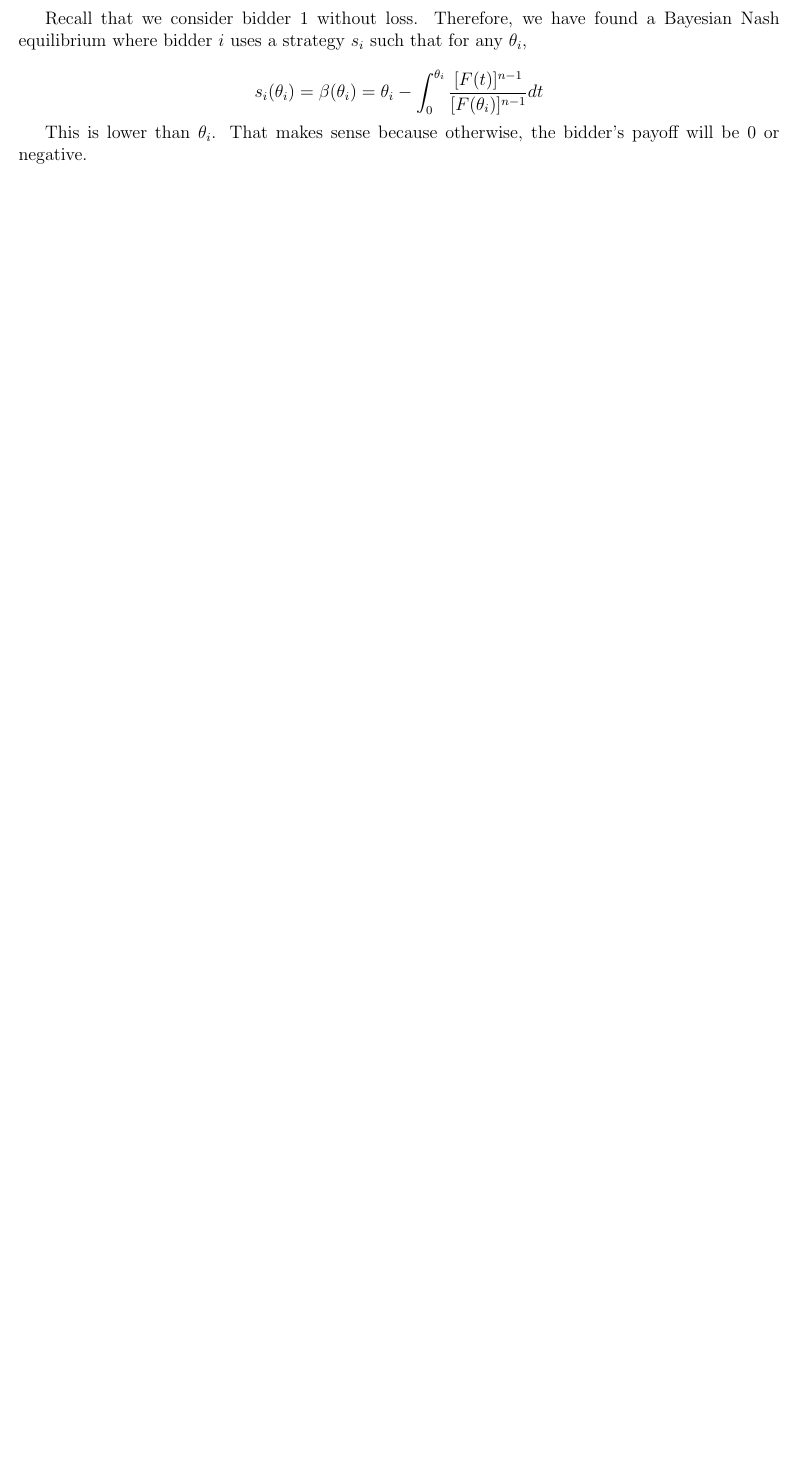
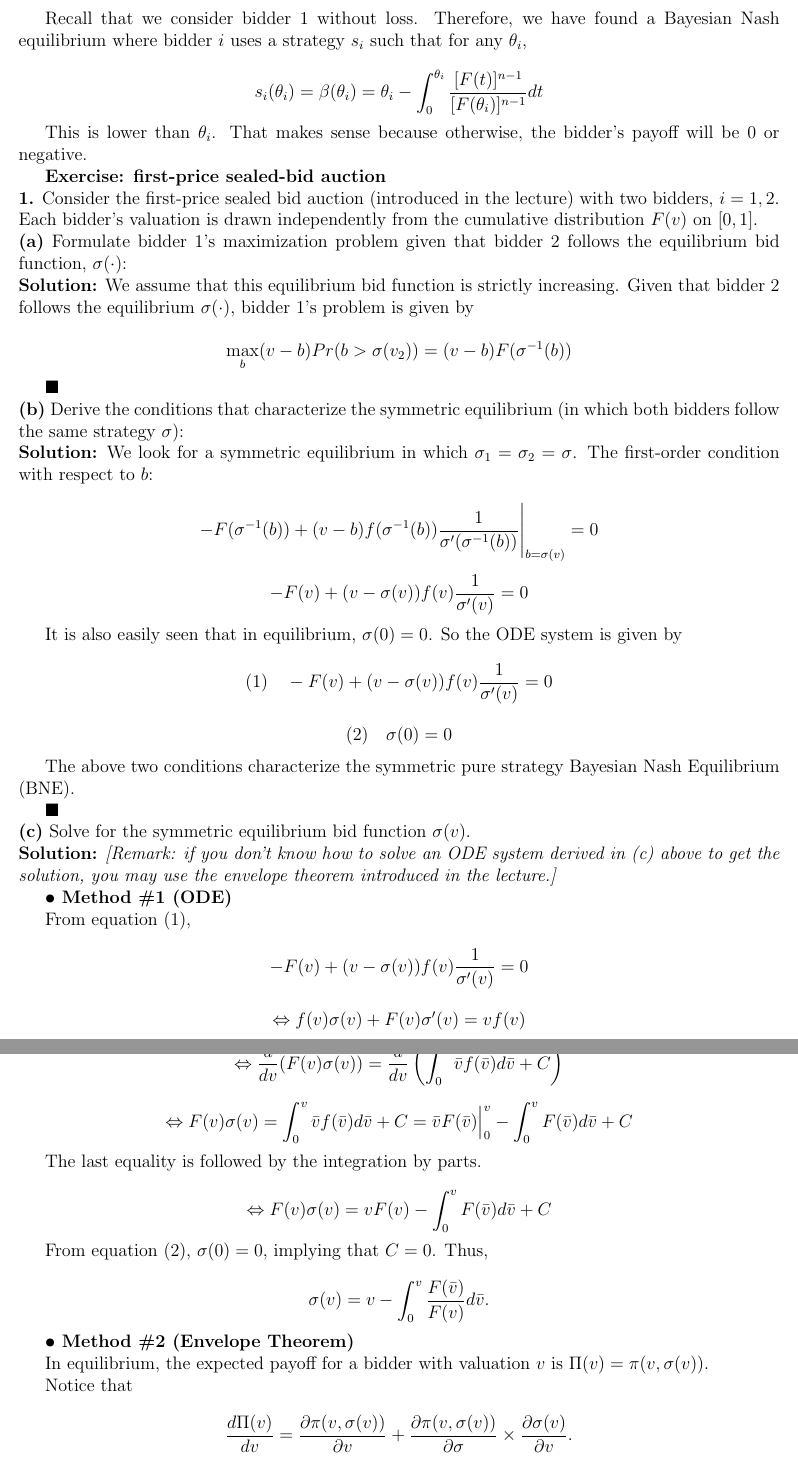
Before and after one commit to Danbo-Chen219/Advanced-Microeconomics, a LaTeX document (Game theory.tex): part of page 19 of 19 before the commit and two parts of pages 19 and 20 of 20 after it, the two joined at a grey line, cut so that both start at the same text, the shorter picture padded with empty space. Compiled offline with pdfLaTeX.

Commit message:
add Auction

```diff
--- a/Game theory.tex
+++ b/Game theory.tex
@@ -899,3 +899,95 @@ s_i(\theta_i) = \beta(\theta_i) = \theta_i - \int_0^{\theta_i} \frac{[F(t)]^{n-1
 
 This is lower than \( \theta_i \). That makes sense because otherwise, the bidder's payoff will be 0 or negative.
 
+\textbf{Exercise: first-price sealed-bid auction}
+
+\noindent
+\textbf{1.} Consider the first-price sealed bid auction (introduced in the lecture) with two bidders, \( i = 1,2 \).
+Each bidder’s valuation is drawn independently from the cumulative distribution \( F(v) \) on \( [0,1] \).
+
+\noindent
+\textbf{(a)} Formulate bidder 1’s maximization problem given that bidder 2 follows the equilibrium bid function, \( \sigma(\cdot) \):
+
+\noindent
+\textbf{Solution:} We assume that this equilibrium bid function is strictly increasing. Given that bidder 2 follows the equilibrium \( \sigma(\cdot) \), bidder 1’s problem is given by
+
+\[
+\max_b (v - b) Pr(b > \sigma(v_2)) = (v - b) F(\sigma^{-1}(b))
+\]
+
+\(\blacksquare\)
+
+\noindent
+\textbf{(b)} Derive the conditions that characterize the symmetric equilibrium (in which both bidders follow the same strategy \( \sigma \)):
+
+\noindent
+\textbf{Solution:} We look for a symmetric equilibrium in which \( \sigma_1 = \sigma_2 = \sigma \). The first-order condition with respect to \( b \):
+
+\[
+- F(\sigma^{-1}(b)) + (v - b) f(\sigma^{-1}(b)) \frac{1}{\sigma'(\sigma^{-1}(b))} \Bigg|_{b = \sigma(v)} = 0
+\]
+
+\[
+- F(v) + (v - \sigma(v)) f(v) \frac{1}{\sigma'(v)} = 0
+\]
+
+It is also easily seen that in equilibrium, \( \sigma(0) = 0 \). So the ODE system is given by
+
+\[
+(1) \quad -F(v) + (v - \sigma(v)) f(v) \frac{1}{\sigma'(v)} = 0
+\]
+
+\[
+(2) \quad \sigma(0) = 0
+\]
+
+The above two conditions characterize the symmetric pure strategy Bayesian Nash Equilibrium (BNE).
+
+\(\blacksquare\)
+
+\noindent
+\textbf{(c)} Solve for the symmetric equilibrium bid function \( \sigma(v) \).
+
+\noindent
+\textbf{Solution:} \textit{[Remark: if you don’t know how to solve an ODE system derived in (c) above to get the solution, you may use the envelope theorem introduced in the lecture.]}
+
+\textbf{• Method \#1 (ODE)}
+
+From equation (1),
+
+\[
+- F(v) + (v - \sigma(v)) f(v) \frac{1}{\sigma'(v)} = 0
+\]
+
+\[
+\Leftrightarrow f(v) \sigma(v) + F(v) \sigma'(v) = v f(v)
+\]
+
+\[
+\Leftrightarrow \frac{d}{dv} (F(v) \sigma(v)) = \frac{d}{dv} \left(\int_0^v \bar{v} f(\bar{v}) d\bar{v} + C \right)
+\]
+
+\[
+\Leftrightarrow F(v) \sigma(v) = \int_0^v \bar{v} f(\bar{v}) d\bar{v} + C = \bar{v} F(\bar{v}) \Big|_0^v - \int_0^v F(\bar{v}) d\bar{v} + C
+\]
+
+The last equality is followed by the integration by parts.
+
+\[
+\Leftrightarrow F(v) \sigma(v) = v F(v) - \int_0^v F(\bar{v}) d\bar{v} + C
+\]
+
+From equation (2), \( \sigma(0) = 0 \), implying that \( C = 0 \). Thus,
+
+\[
+\sigma(v) = v - \int_0^v \frac{F(\bar{v})}{F(v)} d\bar{v}.
+\]
+
+\textbf{• Method \#2 (Envelope Theorem)}
+
+In equilibrium, the expected payoff for a bidder with valuation \( v \) is \( \Pi(v) = \pi(v, \sigma(v)) \).
+
+Notice that
+
+\[
+\frac{d \Pi(v)}{dv} = \frac{\partial \pi(v, \sigma(v))}{\partial v} + \frac{\partial \pi(v, \sigma(v))}{\partial \sigma} \times \frac{\partial \sigma(v)}{\partial v}.
```
Also changed, not shown: Game theory.pdf, Game theory.tex (42 more changed lines), 3 other files.
